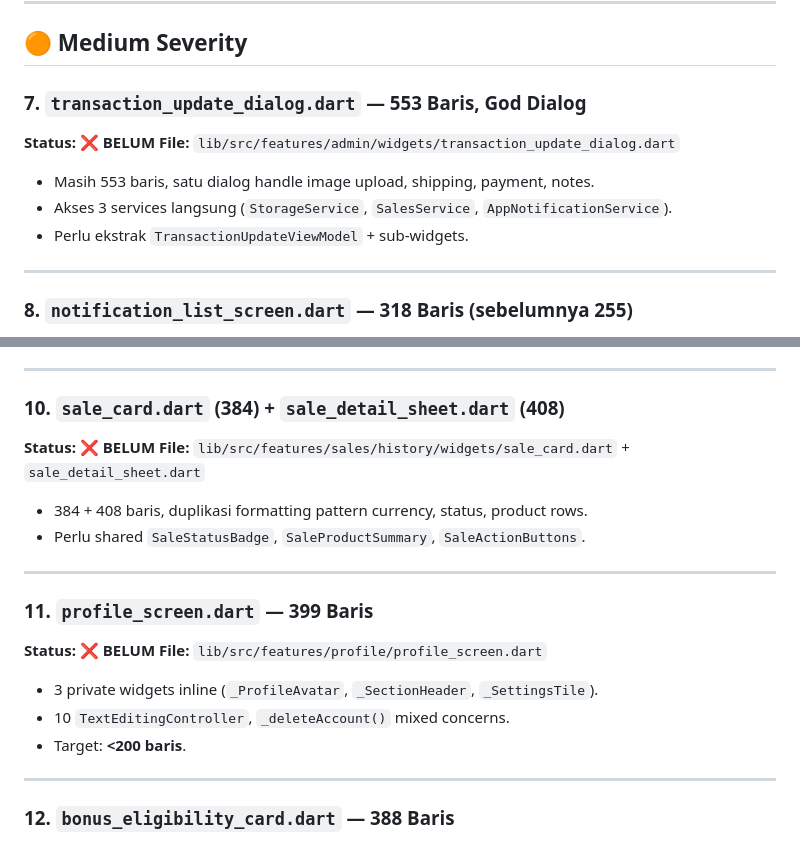
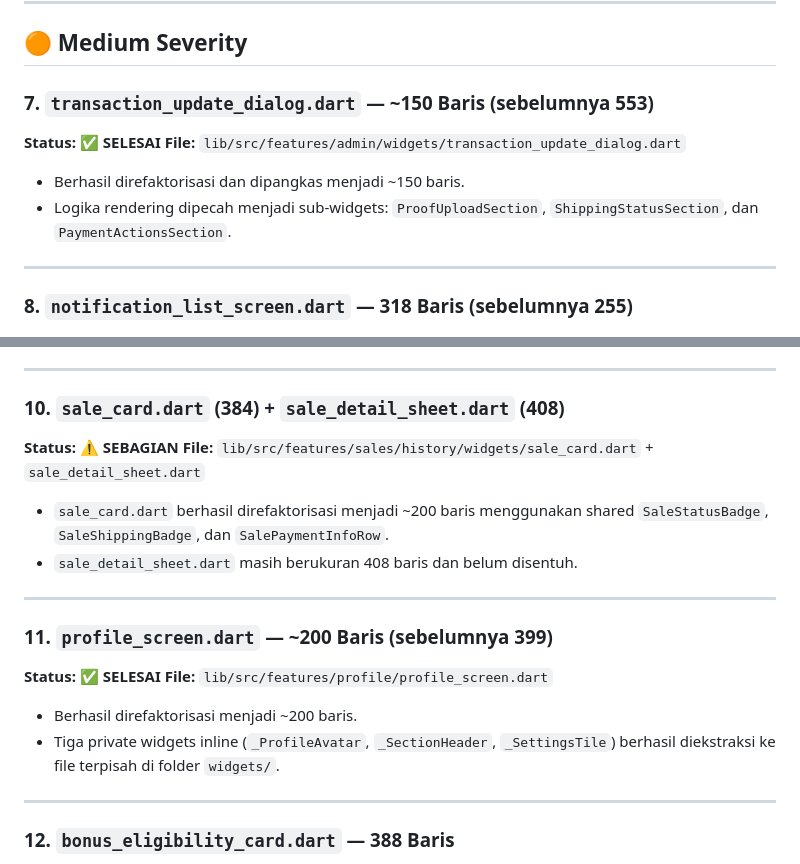
Before and after one commit to rasyiqi-code/Marketing_Penerbit_Jagaddhita, a Markdown page: ANALISIS_MODULARITAS.md, 2 parts joined by grey strips. Rendered like a GitHub page.

```diff
--- a/ANALISIS_MODULARITAS.md
+++ b/ANALISIS_MODULARITAS.md
@@ -107,12 +107,11 @@
 
 ## 🟠 Medium Severity
 
-### 7. `transaction_update_dialog.dart` — 553 Baris, God Dialog
-**Status:** ❌ **BELUM**
+### 7. `transaction_update_dialog.dart` — ~150 Baris (sebelumnya 553)
+**Status:** ✅ **SELESAI**
 **File:** `lib/src/features/admin/widgets/transaction_update_dialog.dart`
-- Masih 553 baris, satu dialog handle image upload, shipping, payment, notes.
-- Akses 3 services langsung (`StorageService`, `SalesService`, `AppNotificationService`).
-- Perlu ekstrak `TransactionUpdateViewModel` + sub-widgets.
+- Berhasil direfaktorisasi dan dipangkas menjadi ~150 baris.
+- Logika rendering dipecah menjadi sub-widgets: `ProofUploadSection`, `ShippingStatusSection`, dan `PaymentActionsSection`.
 
 ---
 
@@ -135,19 +134,18 @@
 ---
 
 ### 10. `sale_card.dart` (384) + `sale_detail_sheet.dart` (408)
-**Status:** ❌ **BELUM**
+**Status:** ⚠️ **SEBAGIAN**
 **File:** `lib/src/features/sales/history/widgets/sale_card.dart` + `sale_detail_sheet.dart`
-- 384 + 408 baris, duplikasi formatting pattern currency, status, product rows.
-- Perlu shared `SaleStatusBadge`, `SaleProductSummary`, `SaleActionButtons`.
+- `sale_card.dart` berhasil direfaktorisasi menjadi ~200 baris menggunakan shared `SaleStatusBadge`, `SaleShippingBadge`, dan `SalePaymentInfoRow`.
+- `sale_detail_sheet.dart` masih berukuran 408 baris dan belum disentuh.
 
 ---
 
-### 11. `profile_screen.dart` — 399 Baris
-**Status:** ❌ **BELUM**
+### 11. `profile_screen.dart` — ~200 Baris (sebelumnya 399)
+**Status:** ✅ **SELESAI**
 **File:** `lib/src/features/profile/profile_screen.dart`
-- 3 private widgets inline (`_ProfileAvatar`, `_SectionHeader`, `_SettingsTile`).
-- 10 `TextEditingController`, `_deleteAccount()` mixed concerns.
-- Target: **<200 baris**.
+- Berhasil direfaktorisasi menjadi ~200 baris.
+- Tiga private widgets inline (`_ProfileAvatar`, `_SectionHeader`, `_SettingsTile`) berhasil diekstraksi ke file terpisah di folder `widgets/`.
 
 ---
 
```
Also changed, not shown: other parts of ANALISIS_MODULARITAS.md (+20 -20 lines).
